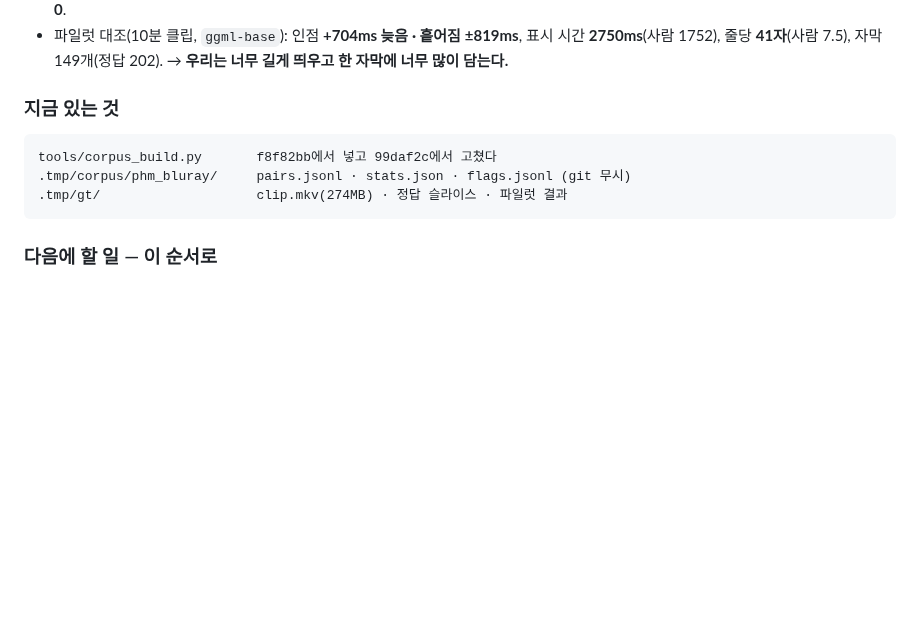
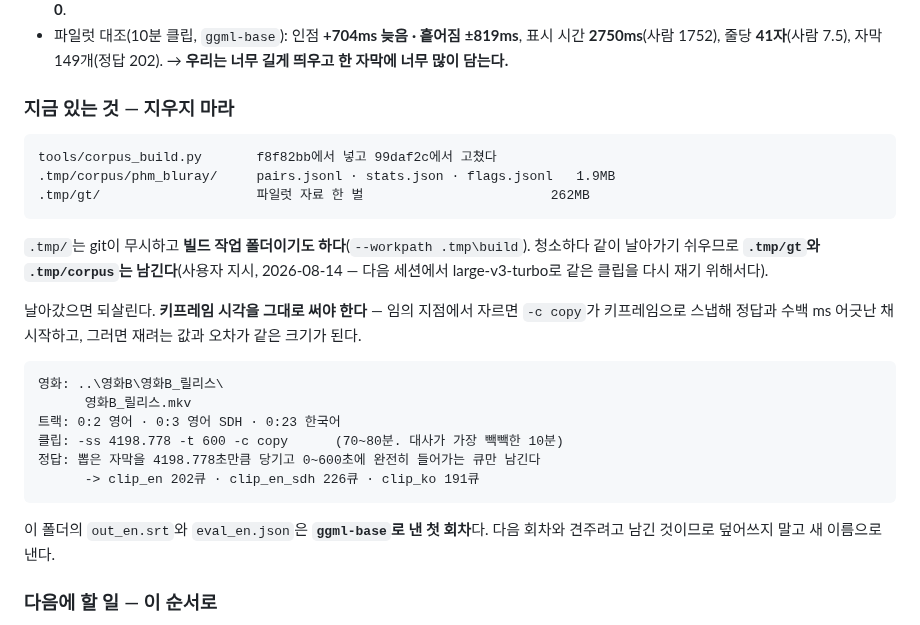
Before and after one commit to tigermorning/subtitle-tc-generator, a Markdown page: docs/BACKLOG.md, the part around the change. Drawn GitHub-style; blank space fills up the shorter version.

Commit message:
파일럿 자료를 남기고 되살리는 법을 적는다
사용자 지시: `.tmp/gt`의 클립과 정답을 다음 세션 재측정용으로 둔다.

`.tmp/`는 git이 무시하고 빌드 작업 폴더이기도 해서(`--workpath .tmp\build`) 청소하다
같이 날아가기 쉽다. 그래서 §0-B에 **지우지 말 것**과 **날아갔을 때 되살리는 명령**을
함께 적었다.

되살릴 때 키프레임 시각(4198.778초)을 그대로 써야 한다. 임의 지점에서 자르면
`-c copy`가 키프레임으로 스냅해 정답과 수백 ms 어긋난 채 시작하고, 그러면 재려는 값과
오차가 같은 크기가 된다.

`out_en.srt`와 `eval_en.json`은 ggml-base로 낸 첫 회차다. 다음 회차와 견주려고 남긴
것이므로 덮어쓰지 말고 새 이름으로 내라고 적었다.

Co-Authored-By: Claude Opus 5 (1M context) <noreply@anthropic.com>

```diff
--- a/docs/BACKLOG.md
+++ b/docs/BACKLOG.md
@@ -158,11 +158,29 @@ cmd.exe /c "..\korean-subtitle-corrector\.venv\Scripts\python.exe -m PyInstaller
   표시 시간 **2750ms**(사람 1752), 줄당 **41자**(사람 7.5), 자막 149개(정답 202).
   → **우리는 너무 길게 띄우고 한 자막에 너무 많이 담는다.**
 
-### 지금 있는 것
+### 지금 있는 것 — **지우지 마라**
 
     tools/corpus_build.py       f8f82bb에서 넣고 99daf2c에서 고쳤다
-    .tmp/corpus/phm_bluray/     pairs.jsonl · stats.json · flags.jsonl (git 무시)
-    .tmp/gt/                    clip.mkv(274MB) · 정답 슬라이스 · 파일럿 결과
+    .tmp/corpus/phm_bluray/     pairs.jsonl · stats.json · flags.jsonl   1.9MB
+    .tmp/gt/                    파일럿 자료 한 벌                        262MB
+
+`.tmp/`는 git이 무시하고 **빌드 작업 폴더이기도 하다**(`--workpath .tmp\build`).
+청소하다 같이 날아가기 쉬우므로 **`.tmp/gt`와 `.tmp/corpus`는 남긴다**(사용자 지시,
+2026-08-14 — 다음 세션에서 large-v3-turbo로 같은 클립을 다시 재기 위해서다).
+
+날아갔으면 되살린다. **키프레임 시각을 그대로 써야 한다** — 임의 지점에서 자르면
+`-c copy`가 키프레임으로 스냅해 정답과 수백 ms 어긋난 채 시작하고, 그러면 재려는 값과
+오차가 같은 크기가 된다.
+
+    영화: ..\영화B\영화B_릴리스\
+          영화B_릴리스.mkv
+    트랙: 0:2 영어 · 0:3 영어 SDH · 0:23 한국어
+    클립: -ss 4198.778 -t 600 -c copy      (70~80분. 대사가 가장 빽빽한 10분)
+    정답: 뽑은 자막을 4198.778초만큼 당기고 0~600초에 완전히 들어가는 큐만 남긴다
+          -> clip_en 202큐 · clip_en_sdh 226큐 · clip_ko 191큐
+
+이 폴더의 `out_en.srt`와 `eval_en.json`은 **`ggml-base`로 낸 첫 회차**다. 다음 회차와
+견주려고 남긴 것이므로 덮어쓰지 말고 새 이름으로 낸다.
 
 ### 다음에 할 일 — 이 순서로
 
```
